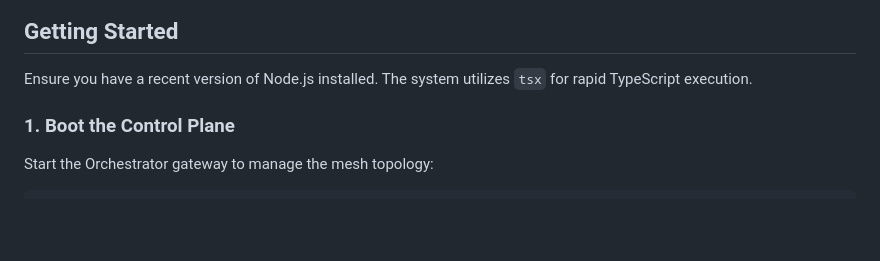
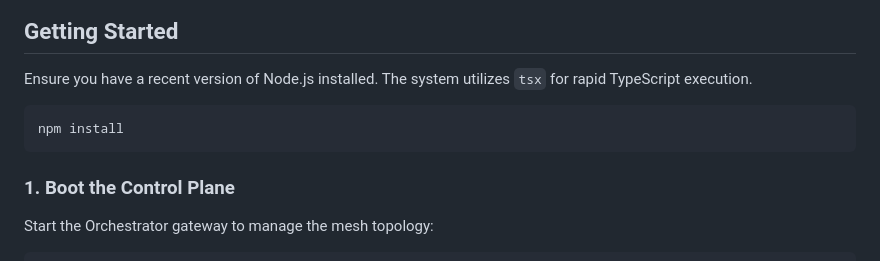
Before and after one commit to Forgata/nt-pulse, a Markdown page: README.md, the part around the change. Drawn GitHub-style; blank space fills up the shorter version.

````diff
--- a/README.md
+++ b/README.md
@@ -55,6 +55,10 @@ NT-Pulse shares its core mathematical philosophy with Fast.com (Netflix's speed
 
 Ensure you have a recent version of Node.js installed. The system utilizes `tsx` for rapid TypeScript execution.
 
+```bash
+npm install
+```
+
 ### 1. Boot the Control Plane
 
 Start the Orchestrator gateway to manage the mesh topology:
````
